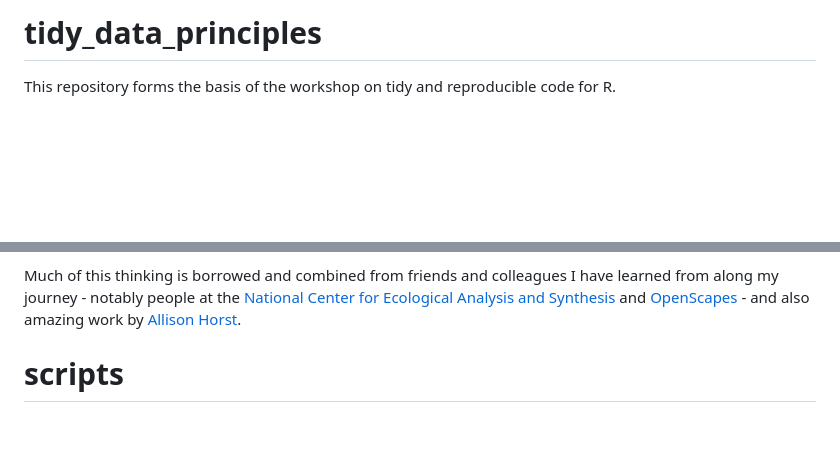
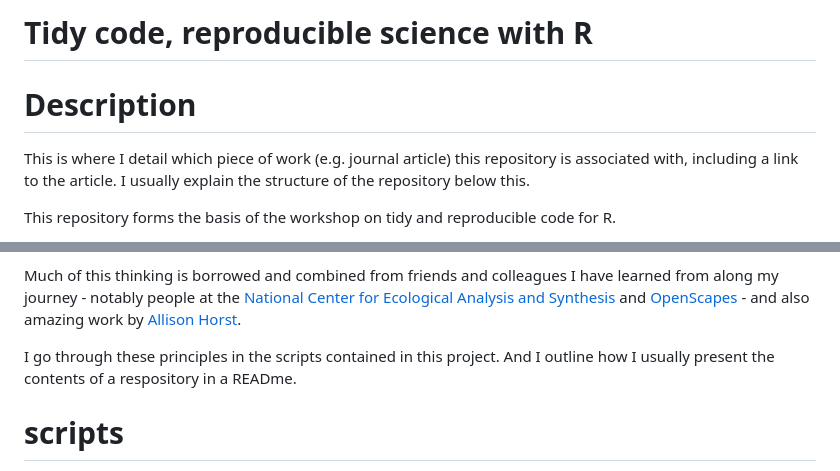
Before and after one commit to CBCS-Hack/tidy_data_principles, a Markdown page: README.md, 2 parts joined by grey strips. Rendered like a GitHub page; blank space fills up the shorter version.

Commit message:
Adds the READme project description

```diff
--- a/README.md
+++ b/README.md
@@ -1,4 +1,9 @@
-# tidy_data_principles
+# Tidy code, reproducible science with R
+
+
+# Description
+
+This is where I detail which piece of work (e.g. journal article) this repository is associated with, including a link to the article. I usually explain the structure of the repository below this.
 
 This repository forms the basis of the workshop on tidy and reproducible code for R.
 
@@ -23,6 +28,11 @@ There are, however, a number of basic principles that I (and other far more capa
 -   ***Aim to keep large data outside of the project*** - you may often need large datasets for your analysis. If storage space was infinite, we would ideally keep this in every repository we needed this large dataset in. But storage space is rarely infinite - Github has a limit of 100MB. So if you can, store large data that you need to tidy and reduce in size outside the project. If you need a synthesised or smaller subset of the data, import the raw dataset into the project in a tidying script and create new and tidy input files. Then add your tidying script to your gitignore file. If the data needs to be kept as it is but accessed through the analysis repeatedly then I typically have a large dataset folder that I tell git to ignore in transfers to Github, or I store the data directly into an open access repository. You can either pull the data down from the online repository - or you can store the whole folder in the repository for individual download.
 
 Much of this thinking is borrowed and combined from friends and colleagues I have learned from along my journey - notably people at the [National Center for Ecological Analysis and Synthesis](https://www.nceas.ucsb.edu/) and [OpenScapes](https://www.openscapes.org/) - and also amazing work by [Allison Horst](https://allisonhorst.com/).
+
+
+I go through these principles in the scripts contained in this project. And I outline how I usually present the contents of a respository in a READme.
+
+
 
 # scripts
 
```
